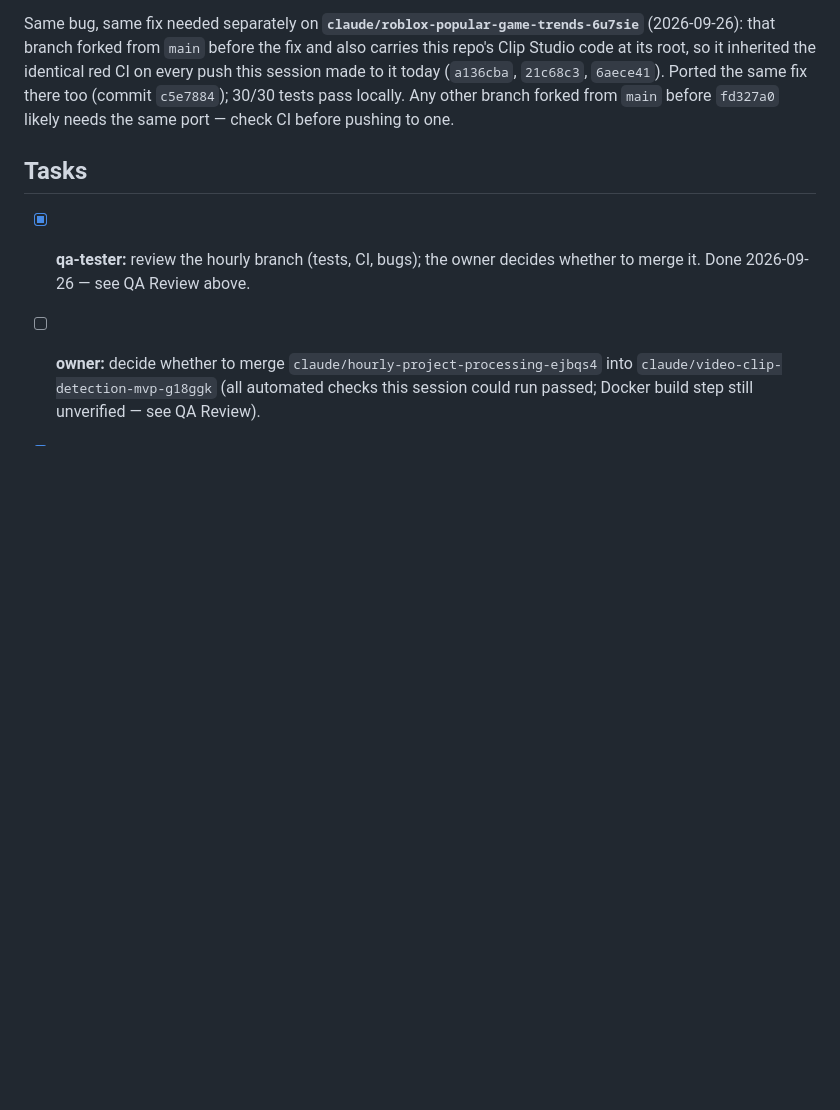
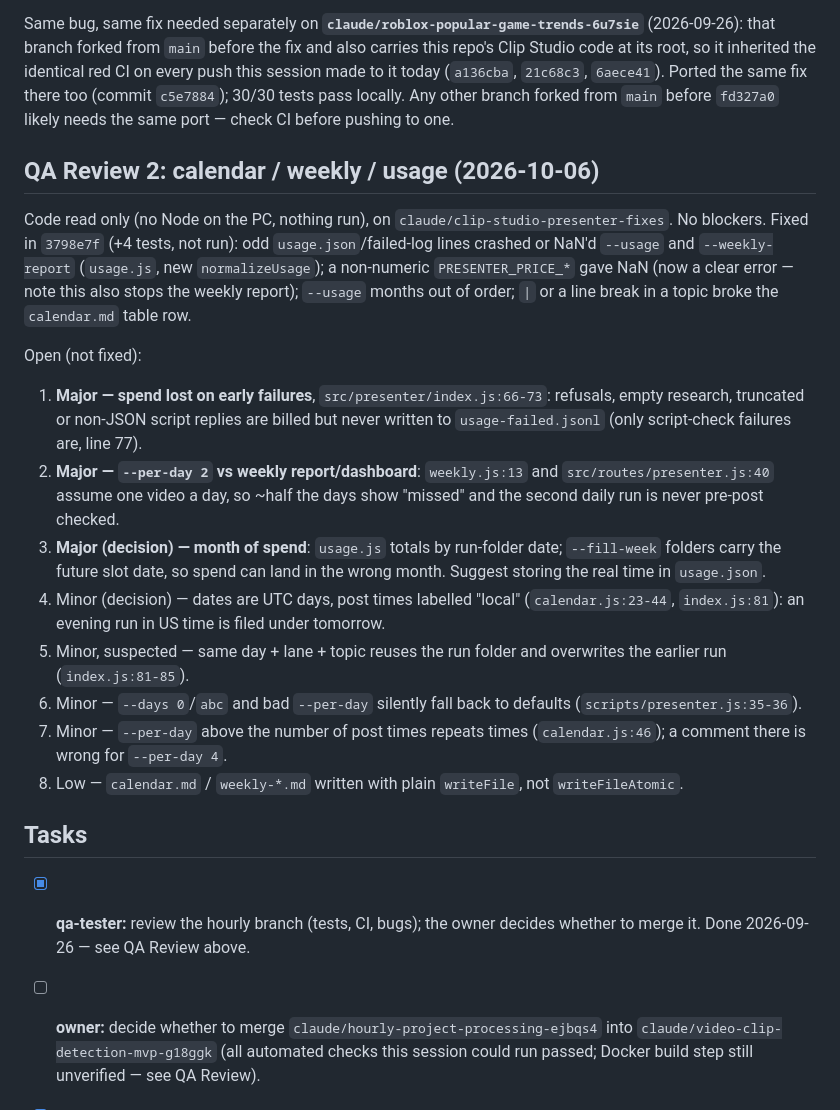
Before and after one commit to j77jznh99s-cell/family-hub-pro, a Markdown page: vault/Projects/Clip Studio.md, the part around one of its changes. Drawn GitHub-style; blank space fills up the shorter version.

Commit message:
vault: log the Clip Studio presenter QA (hourly run 2026-10-06 13:00)
Co-Authored-By: Claude <noreply@anthropic.com>

```diff
--- a/vault/Projects/Clip Studio.md
+++ b/vault/Projects/Clip Studio.md
@@ -113,6 +113,28 @@ its root, so it inherited the identical red CI on every push this session made t
 pass locally. Any other branch forked from `main` before `fd327a0` likely needs the same port —
 check CI before pushing to one.
 
+## QA Review 2: calendar / weekly / usage (2026-10-06)
+
+Code read only (no Node on the PC, nothing run), on `claude/clip-studio-presenter-fixes`. No blockers.
+Fixed in `3798e7f` (+4 tests, not run): odd `usage.json`/failed-log lines crashed or NaN'd `--usage` and
+`--weekly-report` (`usage.js`, new `normalizeUsage`); a non-numeric `PRESENTER_PRICE_*` gave NaN (now a clear error —
+note this also stops the weekly report); `--usage` months out of order; `|` or a line break in a topic broke the
+`calendar.md` table row.
+
+Open (not fixed):
+1. **Major — spend lost on early failures**, `src/presenter/index.js:66-73`: refusals, empty research, truncated or
+   non-JSON script replies are billed but never written to `usage-failed.jsonl` (only script-check failures are, line 77).
+2. **Major — `--per-day 2` vs weekly report/dashboard**: `weekly.js:13` and `src/routes/presenter.js:40` assume one
+   video a day, so ~half the days show "missed" and the second daily run is never pre-post checked.
+3. **Major (decision) — month of spend**: `usage.js` totals by run-folder date; `--fill-week` folders carry the future
+   slot date, so spend can land in the wrong month. Suggest storing the real time in `usage.json`.
+4. Minor (decision) — dates are UTC days, post times labelled "local" (`calendar.js:23-44`, `index.js:81`): an evening
+   run in US time is filed under tomorrow.
+5. Minor, suspected — same day + lane + topic reuses the run folder and overwrites the earlier run (`index.js:81-85`).
+6. Minor — `--days 0`/`abc` and bad `--per-day` silently fall back to defaults (`scripts/presenter.js:35-36`).
+7. Minor — `--per-day` above the number of post times repeats times (`calendar.js:46`); a comment there is wrong for `--per-day 4`.
+8. Low — `calendar.md` / `weekly-*.md` written with plain `writeFile`, not `writeFileAtomic`.
+
 ## Tasks
 - [x] **qa-tester:** review the hourly branch (tests, CI, bugs); the owner decides whether to merge it. Done 2026-09-26 — see QA Review above.
 - [ ] **owner:** decide whether to merge `claude/hourly-project-processing-ejbqs4` into `claude/video-clip-detection-mvp-g18ggk` (all automated checks this session could run passed; Docker build step still unverified — see QA Review).
```
Also changed, not shown: other parts of vault/Projects/Clip Studio.md (+6 -0 lines), vault/Memory/Active Context.md (+1 -1 lines), vault/Memory/Session Log.md (+12 -0 lines).
